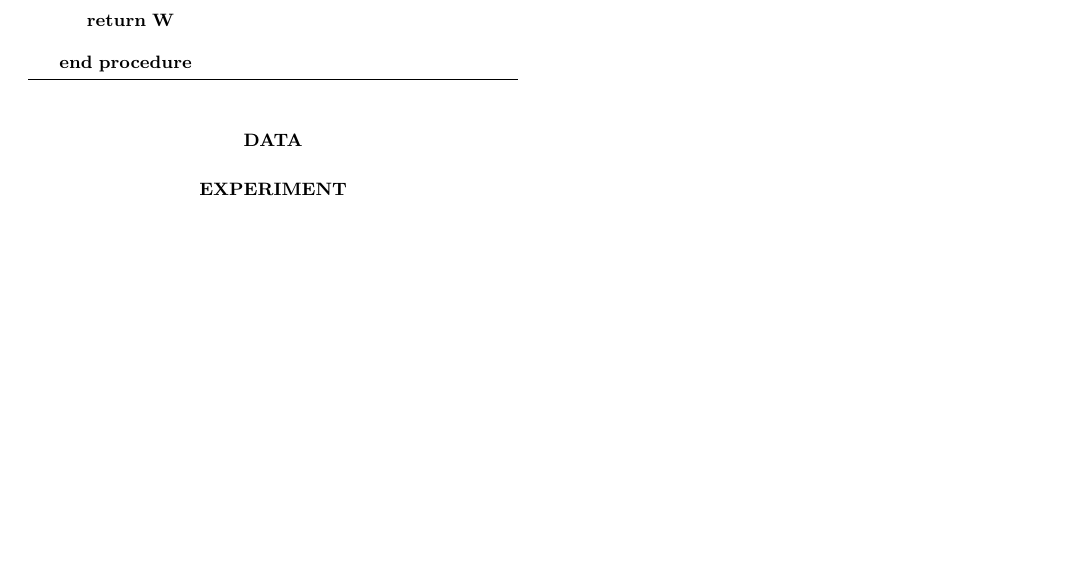
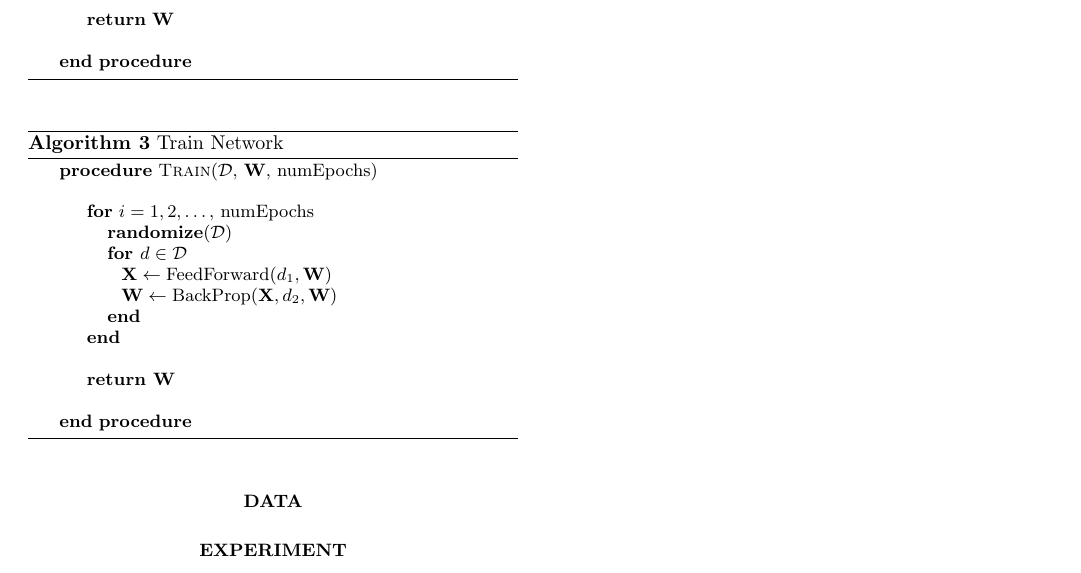
Before and after one commit to JackHolland/Brains, a LaTeX paper (ANN_Paper/Circadian_ANN.tex): part of page 2 of 2, cut so that both start at the same text, the shorter picture padded with empty space. Compiled offline with pdfLaTeX.

Commit message:
Updating ANN section

```diff
--- a/ANN_Paper/Circadian_ANN.tex
+++ b/ANN_Paper/Circadian_ANN.tex
@@ -150,6 +150,27 @@ Take a datum $(\vc x^{(0)},\vc y)$ and process the input to get an output $(\vc
 \EndProcedure
 \end{algorithmic}
 \end{algorithm}
+
+\begin{algorithm}[H]
+\caption{Train Network}\label{train_ANN}
+\begin{algorithmic}[]
+\Procedure{Train}{$\mathcal{D}$, \textbf{W}, numEpochs}\\
+
+\State \textbf{for} $i = 1, 2, \dots,$ numEpochs
+\State \hspace{.25cm} $\textbf{randomize}(\mathcal{D})$
+\State \hspace{.25cm} $\textbf{for } d\in\mathcal{D}$
+\State \hspace{.50cm} $\textbf{X} \gets \text{FeedForward}(d_1,\textbf{W})$
+\State \hspace{.50cm} $\textbf{W} \gets \text{BackProp}(\textbf{X}, d_2,\textbf{W})$
+\State \hspace{.25cm} \textbf{end}
+\State \textbf{end}\\
+
+\State \textbf{return W}\\
+
+\EndProcedure
+\end{algorithmic}
+\end{algorithm}
+
+
 \section{Data}
 
 \section{Experiment}
```
Also changed, not shown: ANN_Paper/Circadian_ANN.pdf, 2 other files.
